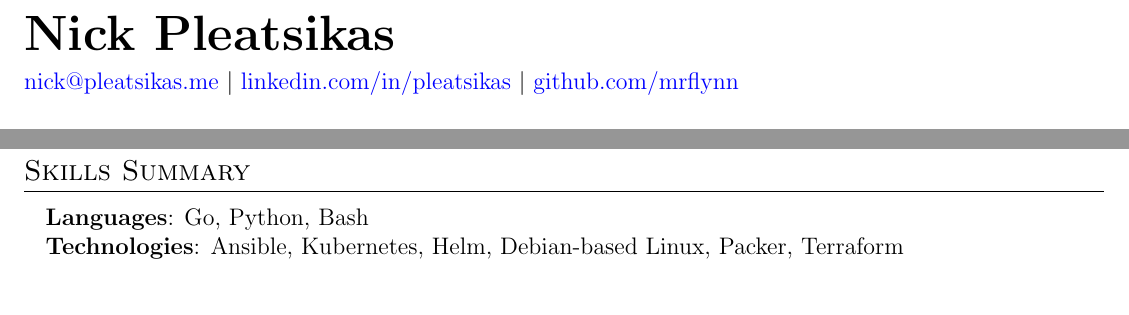
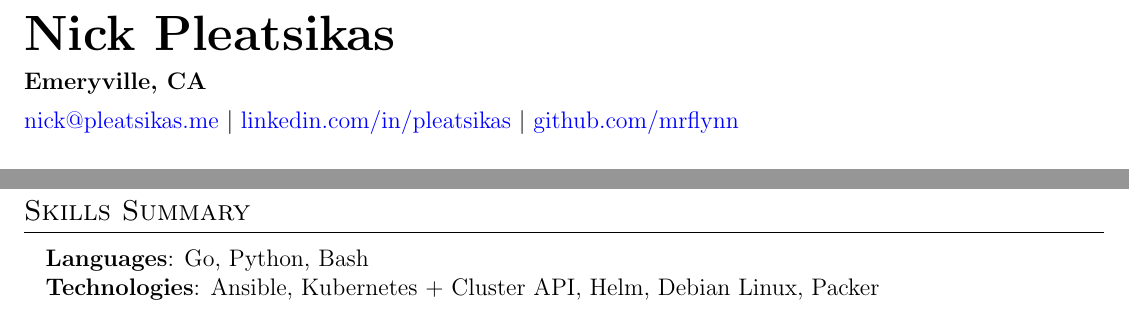
Before and after one commit to MrFlynn/pleatsikas-me, a LaTeX CV (src/assets/resume.tex): two parts of the page, joined at a grey line, cut so that both start at the same text. Compiled offline with pdfLaTeX.

Commit message:
Added/tweaked some information on PDF resume.
- Added current location to resume (I get asked this too much).
- Updated list of familiar technologies.

```diff
--- a/src/assets/resume.tex
+++ b/src/assets/resume.tex
@@ -133,6 +133,7 @@
 % \end{tabular*}
 
 \textbf{\Huge \scshape Nick Pleatsikas} \\ \vspace{5pt}
+\textbf{Emeryville, CA} \\ \vspace{5pt}
 \colorlink{nick@pleatsikas.me}{mailto:nick@pleatsikas.me} $|$
 \colorlink{linkedin.com/in/pleatsikas}{https://linkedin.com/in/pleatsikas} $|$
 \colorlink{github.com/mrflynn}{https://github.com/mrflynn}
@@ -187,7 +188,7 @@
     \vspace{2pt}
     {\item{
      \textbf{Languages}{: Go, Python, Bash} \\
-     \textbf{Technologies}{: Ansible, Kubernetes, Helm, Debian-based Linux, Packer, Terraform} \\
+     \textbf{Technologies}{: Ansible, Kubernetes + Cluster API, Helm, Debian Linux, Packer} \\
     }}
  \end{itemize}
 
```
